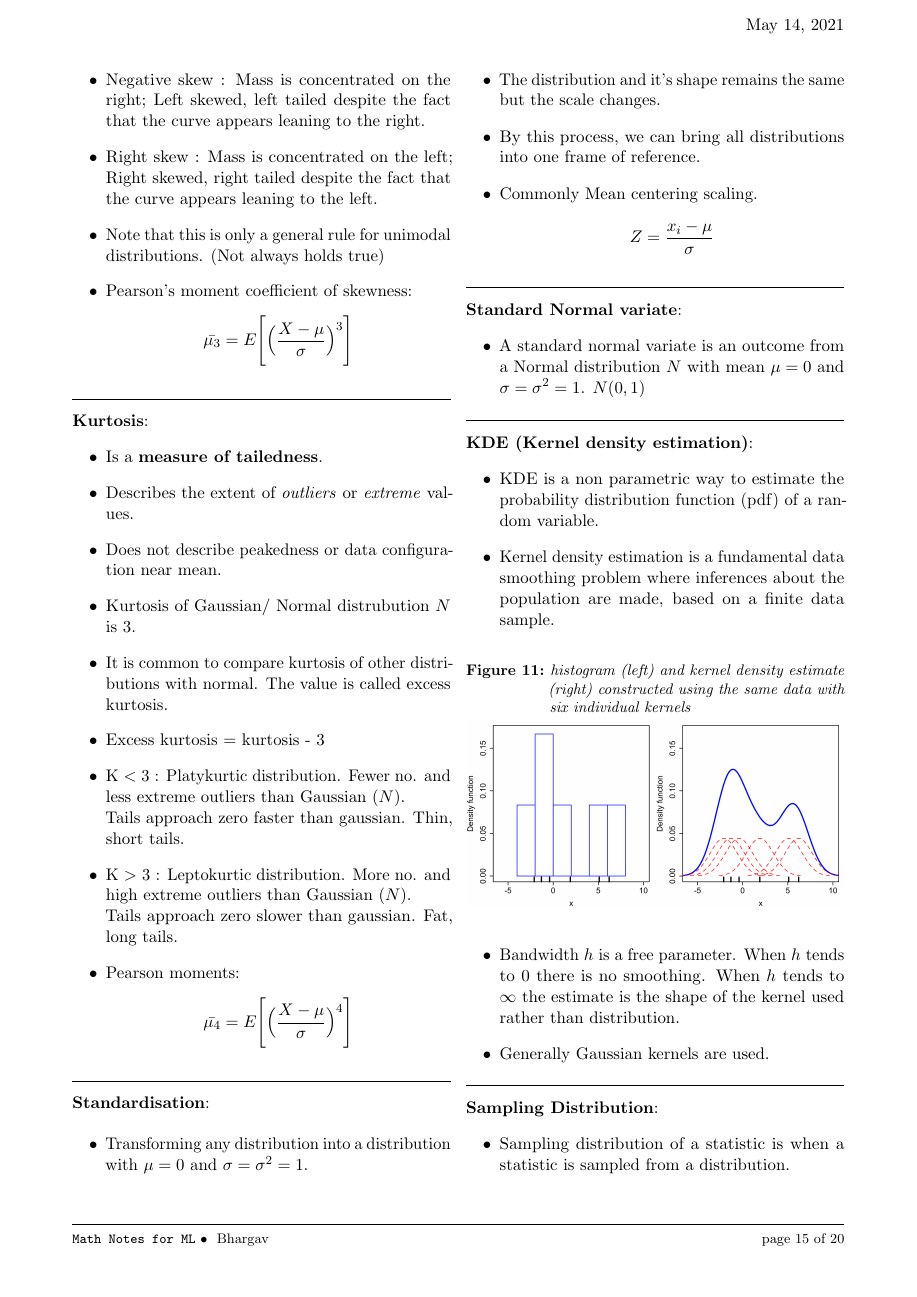
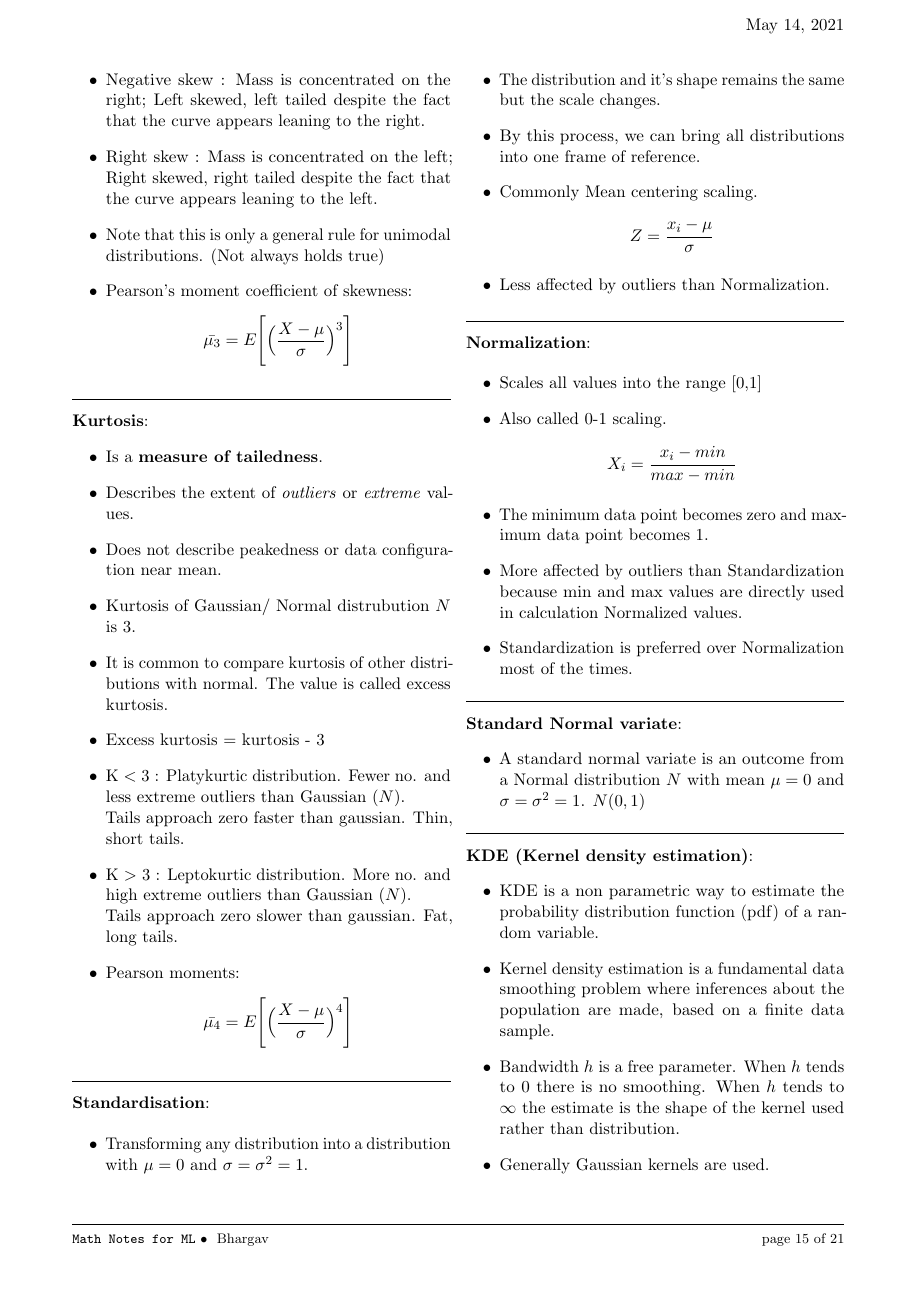
Before and after one commit to brpy/ml-notes, a LaTeX document (math.tex): page 15 of 20 before the commit and page 15 of 21 after it. Compiled offline with pdfLaTeX.

Commit message:
Added Normalization

```diff
--- a/math.tex
+++ b/math.tex
@@ -1252,6 +1252,19 @@ $\mu$ : mean of population
 	\item By this process, we can bring all distributions into one frame of reference.
 	\item Commonly  Mean centering scaling.
 	$$Z=\frac{x_i-\mu}{\sigma}$$
+	\item Less affected by outliers than Normalization.
+\end{itemize}
+\hformbar
+
+\formdesc{Normalization}:
+
+\begin{itemize}
+	\item Scales all values into the range [0,1]
+	\item Also called 0-1 scaling.
+	$$X_i=\frac{x_i-{min}}{{max}-{min}}$$
+	\item The minimum data point becomes zero and maximum data point becomes 1.
+	\item More affected by outliers than Standardization because min and max values are directly used in calculation Normalized values.
+	\item Standardization is preferred over Normalization most of the times.
 \end{itemize}
 \hformbar
 
```
Also changed, not shown: math.pdf.
